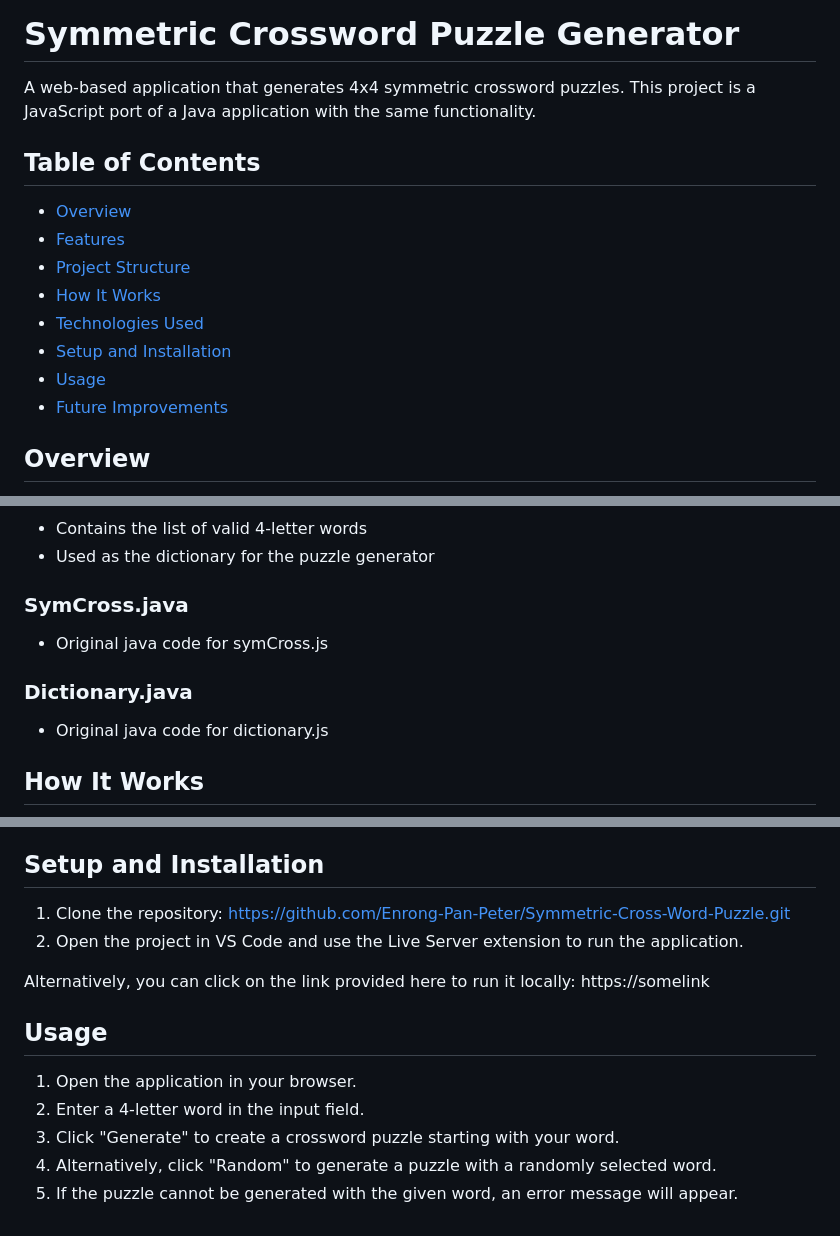
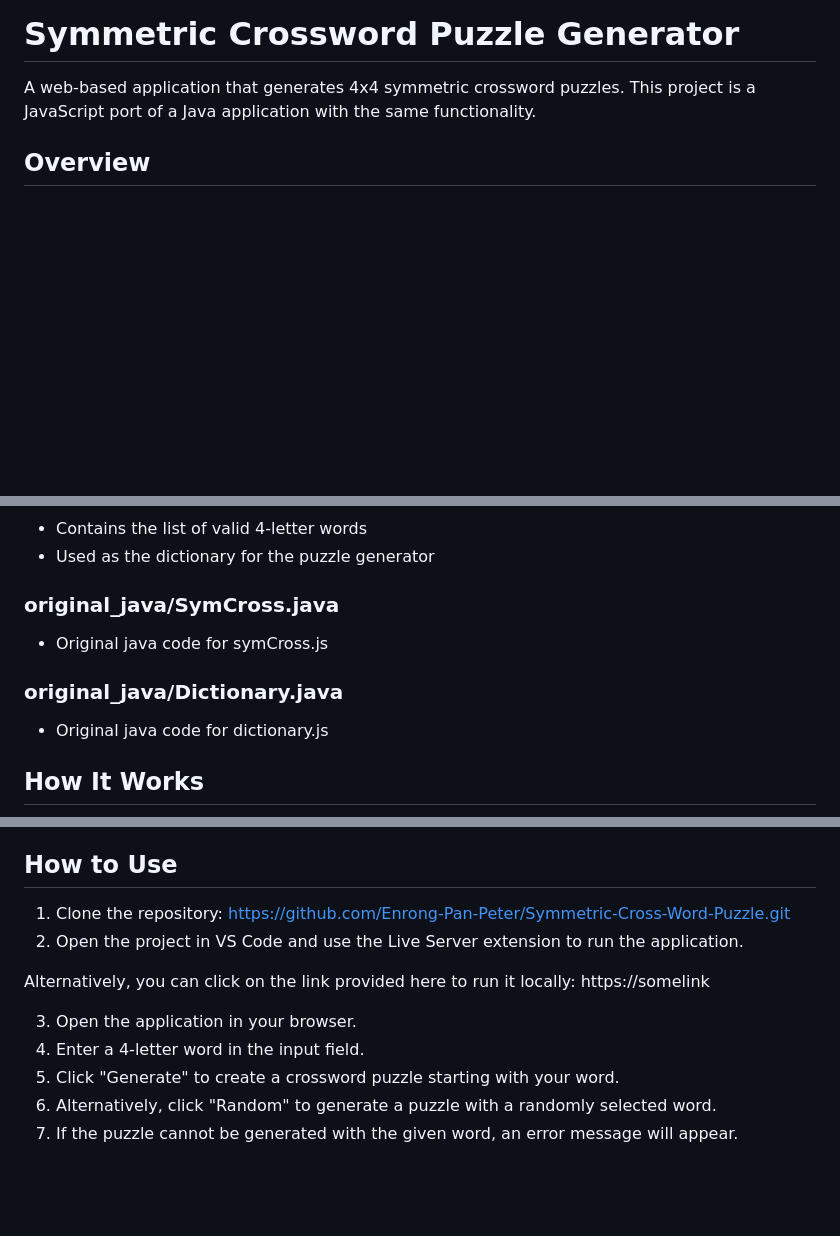
Before and after one commit to Enrong-Pan-Peter/Symmetric-Cross-Word-Puzzle, a Markdown page: README.md, 3 parts joined by grey strips. Rendered like a GitHub page; blank space fills up the shorter version.

```diff
--- a/README.md
+++ b/README.md
@@ -1,17 +1,6 @@
 # Symmetric Crossword Puzzle Generator
 
 A web-based application that generates 4x4 symmetric crossword puzzles. This project is a JavaScript port of a Java application with the same functionality.
-
-## Table of Contents
-
-- [Overview](#overview)
-- [Features](#features)
-- [Project Structure](#project-structure)
-- [How It Works](#how-it-works)
-- [Technologies Used](#technologies-used)
-- [Setup and Installation](#setup-and-installation)
-- [Usage](#usage)
-- [Future Improvements](#future-improvements)
 
 ## Overview
 
@@ -55,10 +44,10 @@ The application uses a dictionary of 4-letter English words found in the officia
 - Contains the list of valid 4-letter words
 - Used as the dictionary for the puzzle generator
 
-### SymCross.java
+### original_java/SymCross.java
 - Original java code for symCross.js
 
-### Dictionary.java
+### original_java/Dictionary.java
 - Original java code for dictionary.js
 
 ## How It Works
@@ -93,17 +82,15 @@ The SymCross class is responsible for generating symmetric crossword puzzles:
 - **CSS Animations** - Enhanced user experience
 - **Fetch API** - Asynchronous dictionary loading
 
-## Setup and Installation
+## How to Use
 
 1. Clone the repository: https://github.com/Enrong-Pan-Peter/Symmetric-Cross-Word-Puzzle.git
-3. Open the project in VS Code and use the Live Server extension to run the application.
+2. Open the project in VS Code and use the Live Server extension to run the application.
 
 Alternatively, you can click on the link provided here to run it locally: https://somelink
 
-## Usage
-
-1. Open the application in your browser.
-2. Enter a 4-letter word in the input field.
-3. Click "Generate" to create a crossword puzzle starting with your word.
-4. Alternatively, click "Random" to generate a puzzle with a randomly selected word.
-5. If the puzzle cannot be generated with the given word, an error message will appear.
+3. Open the application in your browser.
+4. Enter a 4-letter word in the input field.
+5. Click "Generate" to create a crossword puzzle starting with your word.
+6. Alternatively, click "Random" to generate a puzzle with a randomly selected word.
+7. If the puzzle cannot be generated with the given word, an error message will appear.
```
